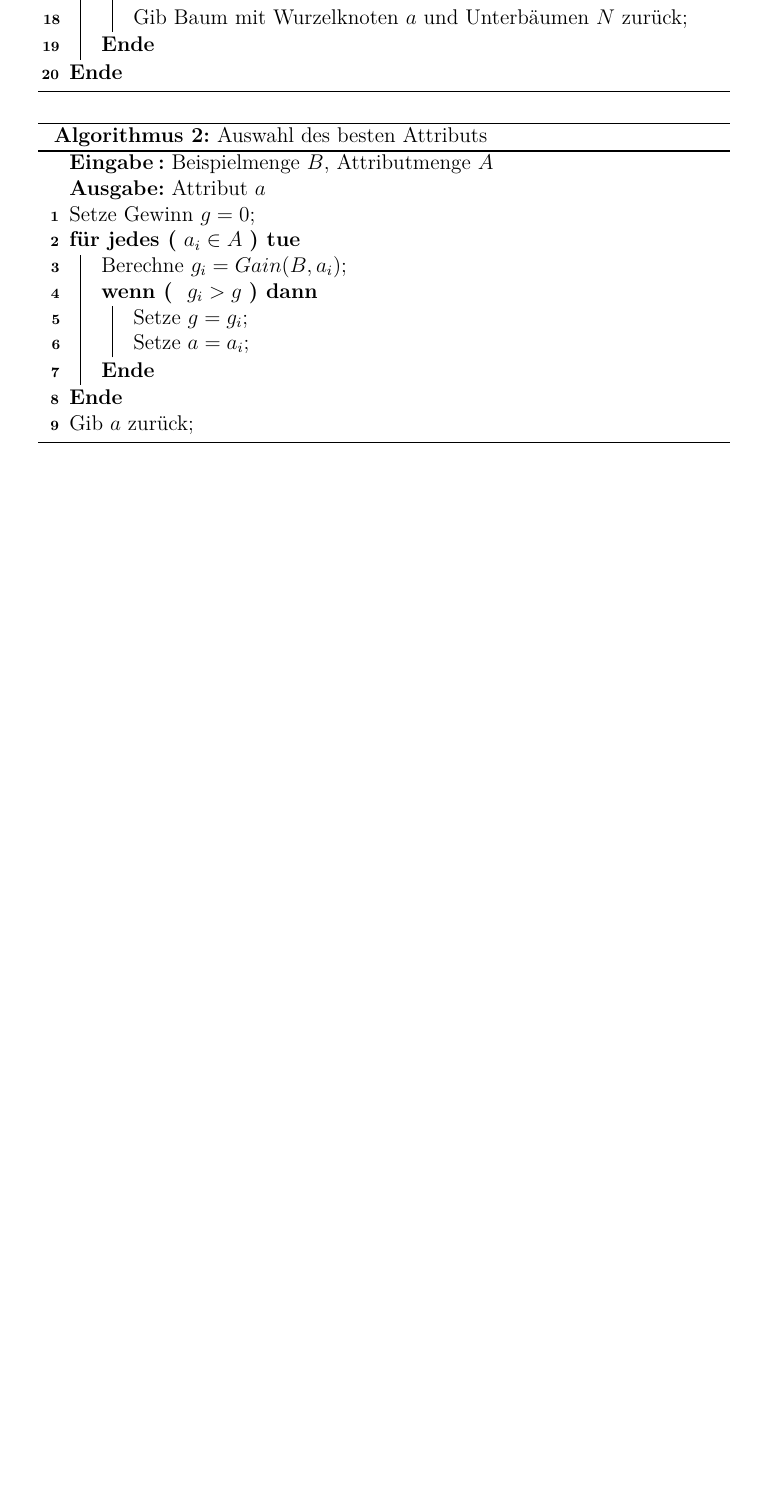
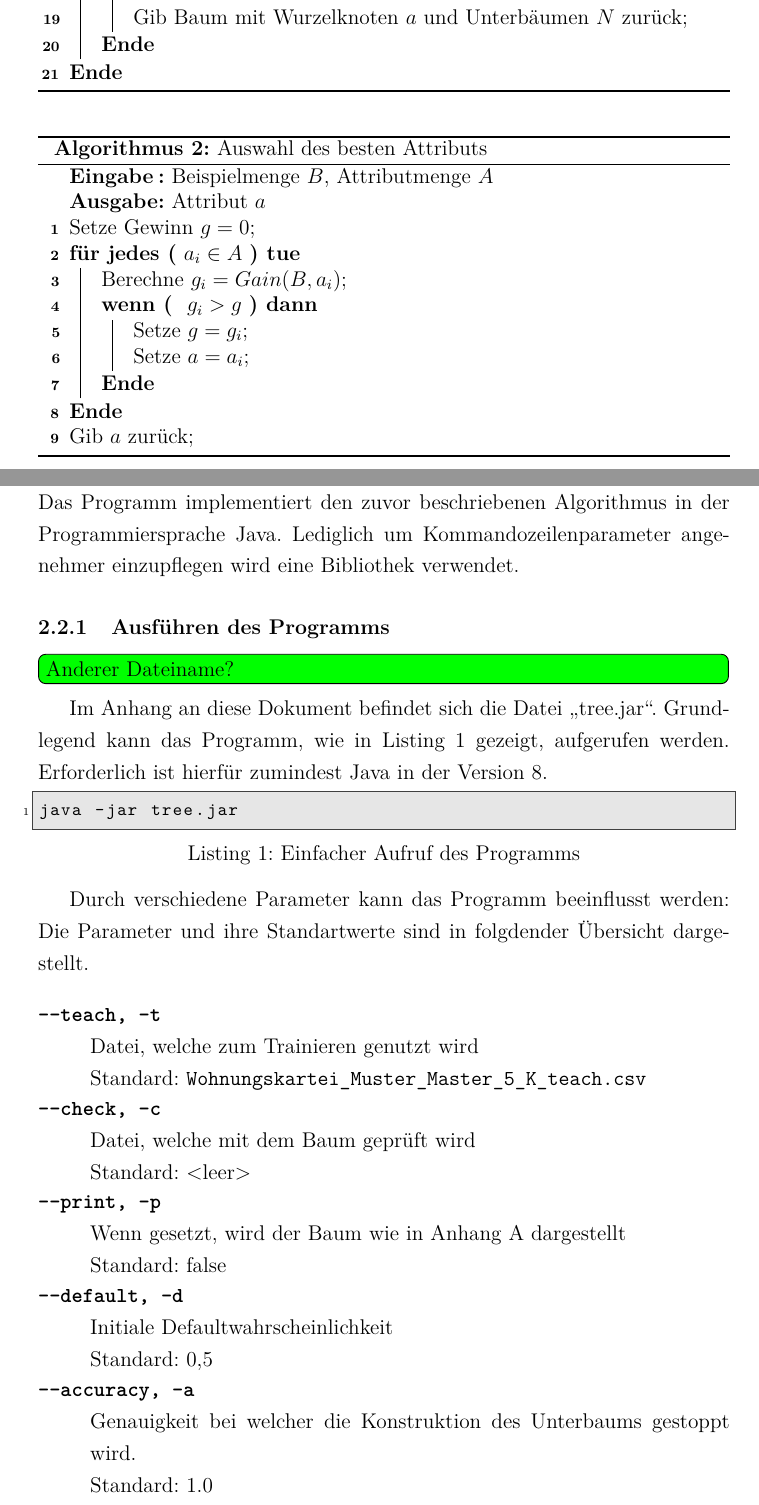
Before and after one commit to deeKay93/machineLearning, a LaTeX paper (seminararbeit.tex, which reads content/02_Entscheidungsbaum.tex): part of page 12 of 21 before the commit and two parts of pages 12 and 13 of 23 after it, the two joined at a grey line, cut so that both start at the same text, the shorter picture padded with empty space. Compiled offline with pdfLaTeX.

Commit message:
Beginn Implementierung

```diff
--- a/content/02_Entscheidungsbaum.tex
+++ b/content/02_Entscheidungsbaum.tex
@@ -53,5 +55,5 @@ Hierdurch wird das Attribut mit dem höchsten normierten Informationsgewinn ($Ga
 
-\begin{algorithm}[ht!]
+\begin{algorithm}
     \caption{Auswahl des besten Attributs}
     \label{alg:auswahl-merkmal}
     \Input{Beispielmenge $B$, Attributmenge $A$}
@@ -69,3 +71,43 @@ Hierdurch wird das Attribut mit dem höchsten normierten Informationsgewinn ($Ga
     Gib $a$ zurück\;
 \end{algorithm}
 
+\subsection{Implementierung}
+
+Das Programm implementiert den zuvor beschriebenen Algorithmus in der Programmiersprache Java.
+Lediglich um Kommandozeilenparameter angenehmer einzupflegen wird eine Bibliothek verwendet.
+
+\subsubsection{Ausführen des Programms}
+\todoask[inline]{Anderer Dateiname?}
+Im Anhang an diese Dokument befindet sich die Datei \enquote{tree.jar}.
+Grundlegend kann das Programm, wie in \autoref{lst:jar-aufruf} gezeigt, aufgerufen werden.
+Erforderlich ist hierfür zumindest Java in der Version 8.
+
+\begin{lstlisting}[
+    caption=Einfacher Aufruf des Programms,
+    label=lst:jar-aufruf,
+    language=bash
+]
+java -jar tree.jar
+\end{lstlisting}
+
+Durch verschiedene Parameter kann das Programm beeinflusst werden:
+Die Parameter und ihre Standartwerte sind in folgdender Übersicht dargestellt.
+
+\begin{description}
+    \setlength\itemsep{-0.5em}
+    \item[\texttt{-{}-teach, -t}]
+        Datei, welche zum Trainieren genutzt wird\\
+        Standard: \texttt{Wohnungskartei\_Muster\_Master\_5\_K\_teach.csv}
+    \item[\texttt{-{}-check, -c}]
+        Datei, welche mit dem Baum geprüft wird\\
+        Standard: <leer>
+    \item[\texttt{-{}-print, -p}]
+        Wenn gesetzt, wird der Baum wie in \autoref{appendix:baum} dargestellt\\
+        Standard: false
+    \item[\texttt{-{}-default, -d}]
+        Initiale Defaultwahrscheinlichkeit\\
+        Standard: 0,5
+    \item[\texttt{-{}-accuracy, -a}]
+        Genauigkeit bei welcher die Konstruktion des Unterbaums gestoppt wird.\\
+        Standard: 1.0
+    \item[\texttt{-{}-use-saved-tree, -u}]
```
Also changed, not shown: bibliography.bib (+10 -32 lines), content/XXX_Anhang.tex (+1 -1 lines), content/02_Entscheidungsbaum.tex (47 more changed lines), 1 other file.
